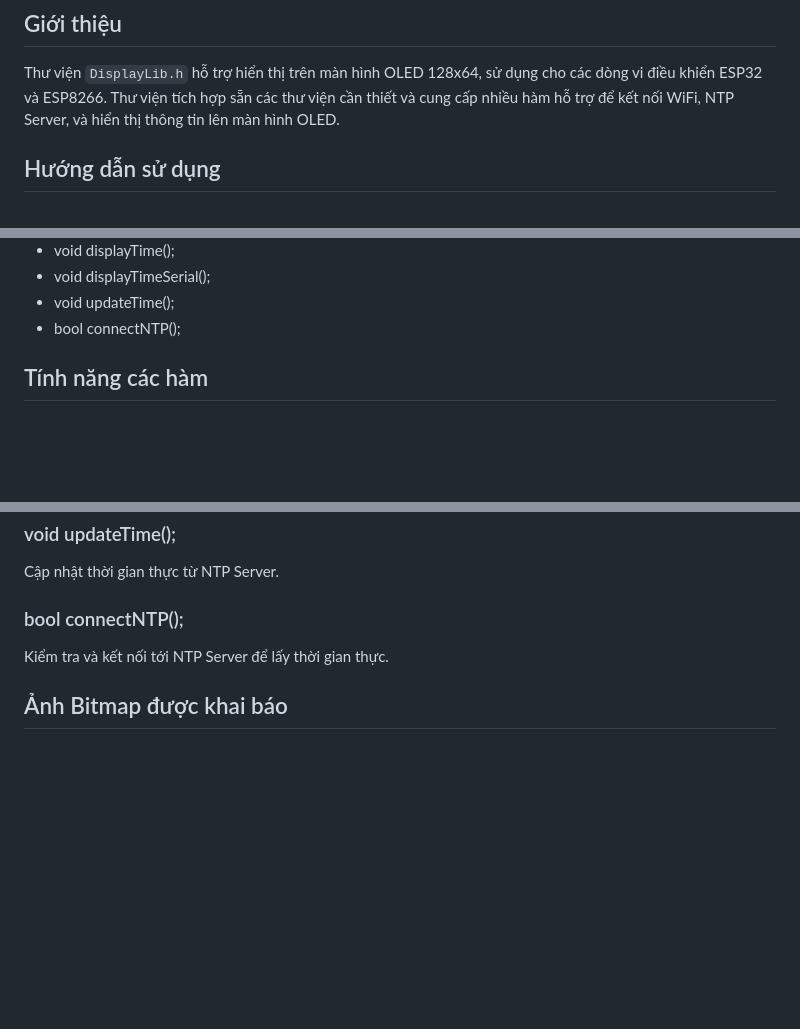
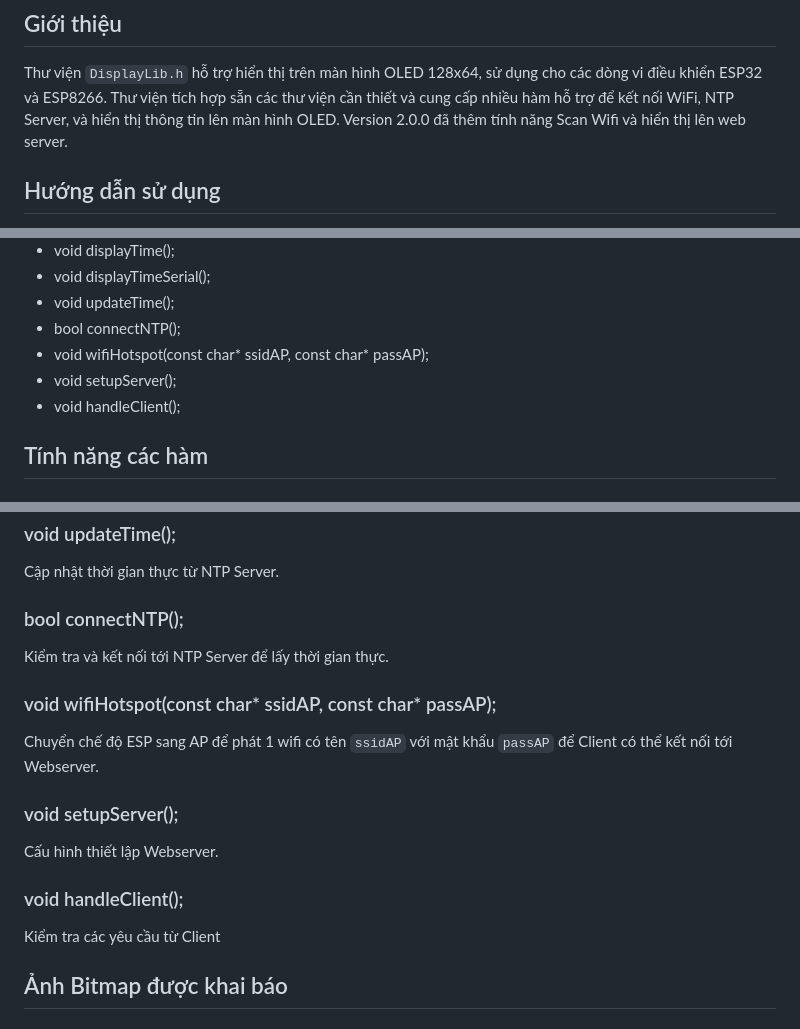
Before and after one commit to DuyLong28/DisplayLib, a Markdown page: README.md, 3 parts joined by grey strips. Drawn GitHub-style; blank space fills up the shorter version.

Commit message:
Update README.md Version 2.0.0

```diff
--- a/README.md
+++ b/README.md
@@ -2,6 +2,7 @@
 
 ## Giới thiệu
 Thư viện `DisplayLib.h` hỗ trợ hiển thị trên màn hình OLED 128x64, sử dụng cho các dòng vi điều khiển ESP32 và ESP8266. Thư viện tích hợp sẵn các thư viện cần thiết và cung cấp nhiều hàm hỗ trợ để kết nối WiFi, NTP Server, và hiển thị thông tin lên màn hình OLED.
+Version 2.0.0 đã thêm tính năng Scan Wifi và hiển thị lên web server.
 
 ## Hướng dẫn sử dụng
 Tải file nén DisplayLib.zip về và thêm vào thư viện Arduino của bạn `Mở Arduino IDE, chọn Sketch -> Include Library -> Add .ZIP Library...`
@@ -34,6 +37,9 @@ File `DisplayLib.h` đã tự động tích hợp các thư viện sau:
 - void displayTimeSerial();
 - void updateTime();
 - bool connectNTP();
+- void wifiHotspot(const char* ssidAP, const char* passAP);
+- void setupServer();
+- void handleClient();
 
 ## Tính năng các hàm
 ### void checkOLED();
@@ -76,6 +82,15 @@ Cập nhật thời gian thực từ NTP Server.
 ### bool connectNTP();
 Kiểm tra và kết nối tới NTP Server để lấy thời gian thực.
 
+### void wifiHotspot(const char* ssidAP, const char* passAP);
+Chuyển chế độ ESP sang AP để phát 1 wifi có tên `ssidAP` với mật khẩu `passAP` để Client có thể kết nối tới Webserver.
+
+### void setupServer();
+Cấu hình thiết lập Webserver.
+
+### void handleClient();
+Kiểm tra các yêu cầu từ Client
+
 ## Ảnh Bitmap được khai báo
 ### Header disconnect wifi
 <img src="Bitmap Picture/Header NoWifi 128x12.bmp?raw=true" width="300px"><br/>
```
Also changed, not shown: other parts of README.md (+2 -0 lines).
